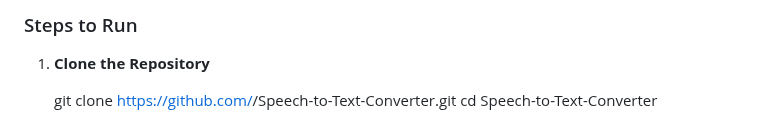
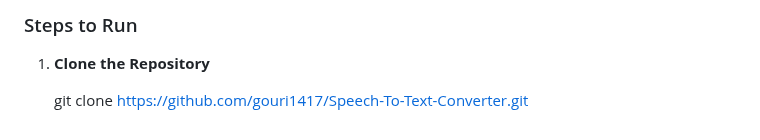
Before and after one commit to gouri1417/Speech-To-Text-Converter, a Markdown page: README.md, the part around the change. GitHub-like rendering.

```diff
--- a/README.md
+++ b/README.md
@@ -108,5 +108,4 @@ This tool is useful for:
 ### Steps to Run
 1. **Clone the Repository**
 
-   git clone https://github.com/<your-username>/Speech-to-Text-Converter.git
-   cd Speech-to-Text-Converter
+   git clone https://github.com/gouri1417/Speech-To-Text-Converter.git
```
